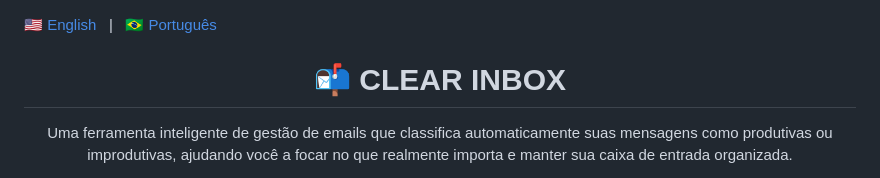
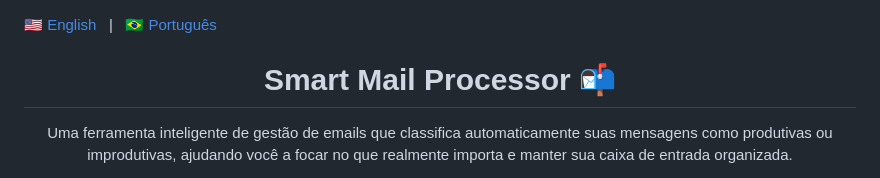
Before and after one commit to marcelonovello/Smart-Mail-Processor, a Markdown page: README-pt.md, the part around one of its changes. GitHub-like rendering.

```diff
--- a/README-pt.md
+++ b/README-pt.md
@@ -1,6 +1,6 @@
 [🇺🇸 English](./README.md)   |   [🇧🇷 Português](./README-pt.md)
 
-<div align="center"> <h1 align="center">📬 CLEAR INBOX</h1>
+<div align="center"> <h1 align="center">Smart Mail Processor 📬</h1>
   <p align="center">
      Uma ferramenta inteligente de gestão de emails que classifica automaticamente suas mensagens como produtivas ou improdutivas, ajudando você a focar no que realmente importa e manter sua caixa de entrada organizada.
   </p>
```
Also changed, not shown: other parts of README-pt.md (+1 -0 lines).
